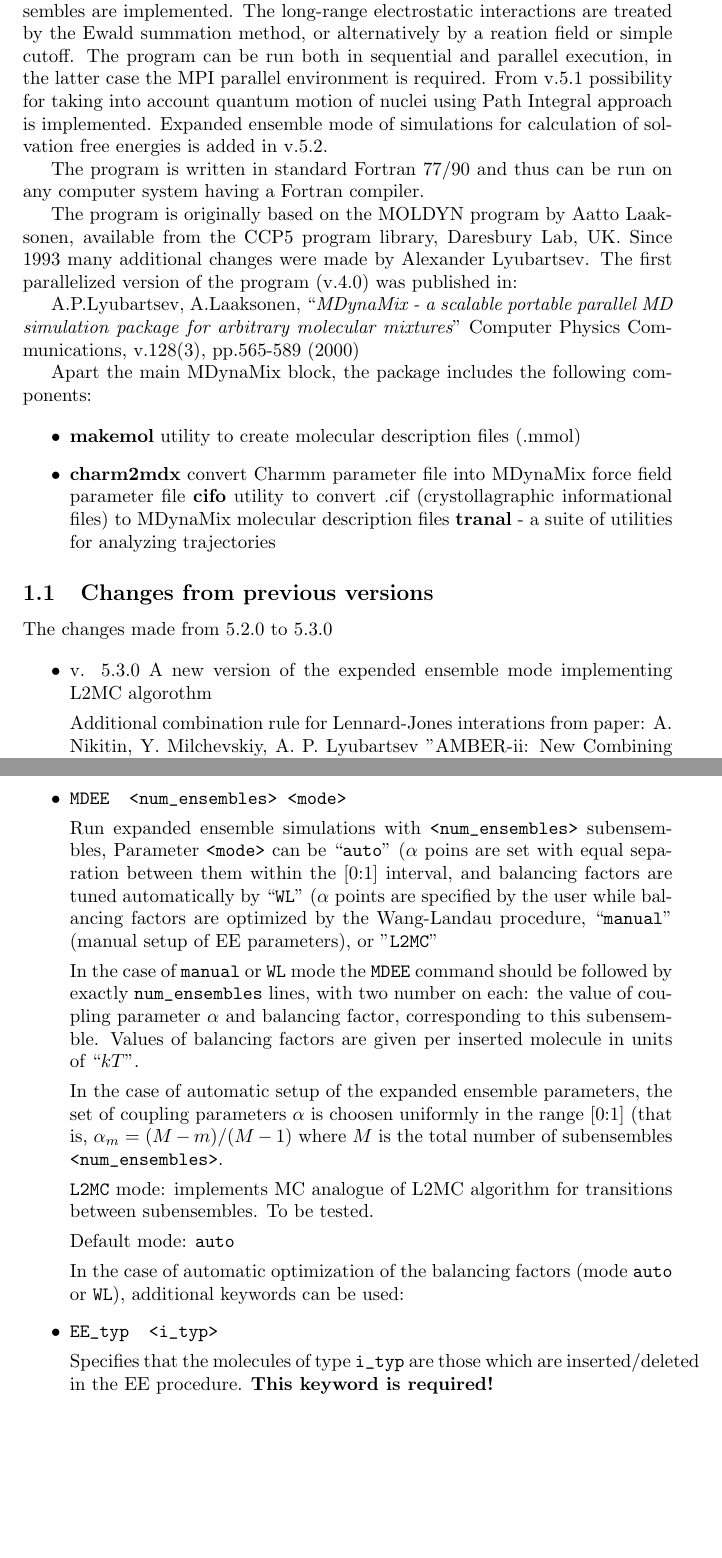
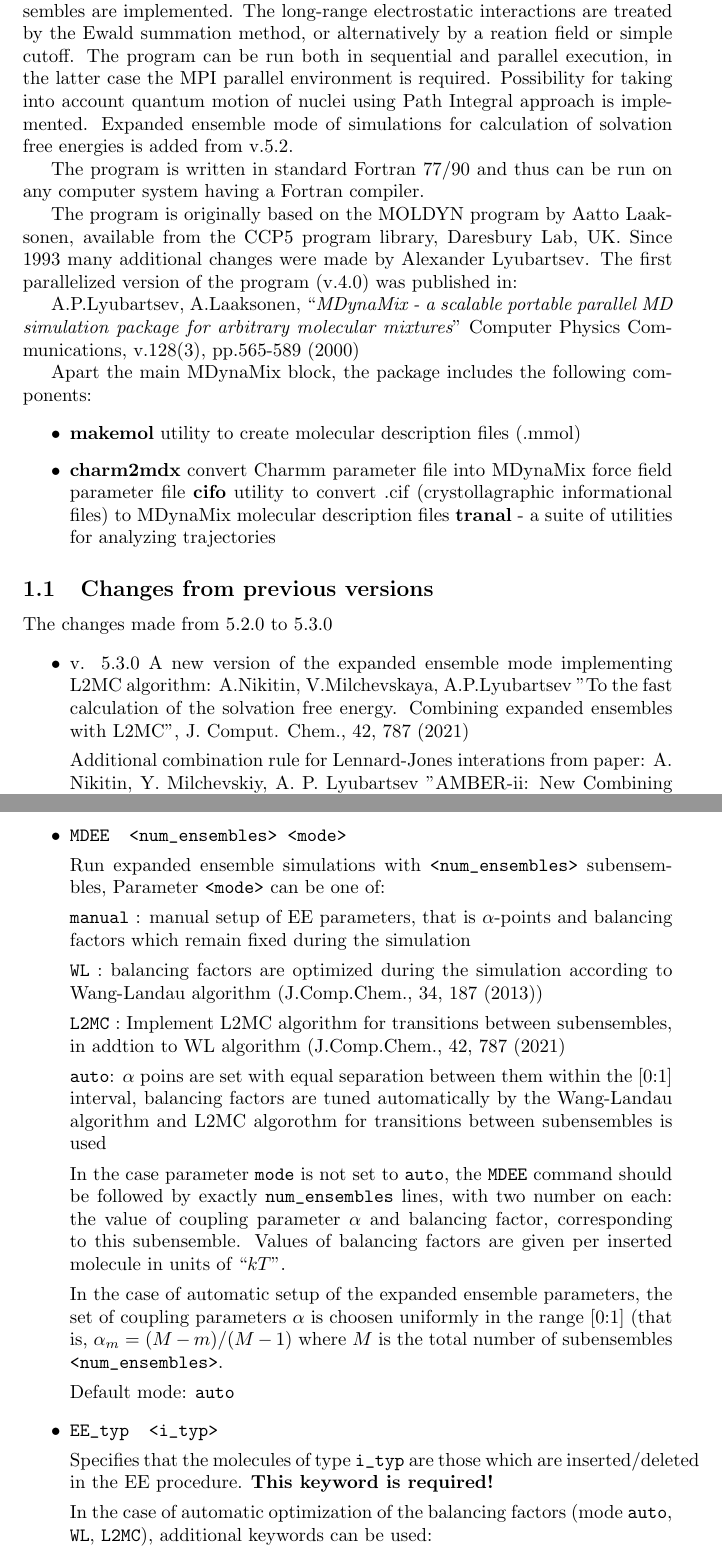
Before and after one commit to lyubartsev/MDynaMix, a LaTeX document (doc/MDX_manual.tex): two parts of pages 4 and 21 of 48, joined at a grey line, cut so that both start at the same text, the shorter picture padded with empty space. Compiled offline with pdfLaTeX.

Commit message:
minor correction to restime.f;  update of documentation
Signed-off-by: alexander_lyubartsev <alexander.lyubartsev@mmk.su.se>

```diff
--- a/doc/MDX_manual.tex
+++ b/doc/MDX_manual.tex
@@ -34,10 +37,10 @@
 The long-range electrostatic interactions are treated by the Ewald
 summation method, or alternatively by a reation field or simple cutoff.
 The program can be run both in sequential and parallel execution, in
-the latter case the MPI parallel environment is required. From v.5.1
-possibility for taking into account quantum motion of nuclei using
+the latter case the MPI parallel environment is required.
+Possibility for taking into account quantum motion of nuclei using
 Path Integral approach is implemented. Expanded ensemble mode
-of simulations for calculation of solvation free energies is added in v.5.2.
+of simulations for calculation of solvation free energies is added from v.5.2.
 
 The program is written in standard Fortran 77/90 and thus can be run on
 any computer system having a Fortran compiler.
@@ -73,7 +76,10 @@
 
 \item
 v. 5.3.0
-A new version of the expended ensemble mode implementing L2MC algorothm
+A new version of the expanded ensemble mode implementing L2MC algorithm:
+A.Nikitin, V.Milchevskaya, A.P.Lyubartsev "To the fast calculation of
+the solvation free energy. Combining expanded ensembles with L2MC",
+J. Comput. Chem., 42, 787 (2021)
 
 Additional combination rule for Lennard-Jones interations from paper: A. Nikitin, Y. Milchevskiy, A. P. Lyubartsev "AMBER-ii: New Combining Rules and Force Field for Perfluoroalkanes" J. Phys. Chem. B, 119, 14563-14573 (2015) DOI: 10.1021/acs.jpcb.5b07233
 
@@ -1134,14 +1140,23 @@
 \verb|MDEE  <num_ensembles> <mode>|
 
 Run expanded ensemble simulations with \verb|<num_ensembles>| subensembles,
-Parameter \verb|<mode>| can be ``\verb|auto|'' ($\alpha$ poins are set
-with equal separation between them within the [0:1] interval, and
-balancing factors are tuned automatically by
-``\verb|WL|'' ($\alpha$ points are specified by the user while balancing
-factors are optimized by the Wang-Landau procedure,  ``\verb|manual|''
-(manual setup of EE parameters), or "\verb|L2MC|"
-
-In the case of \verb|manual| or \verb|WL| mode the \verb|MDEE|
+Parameter \verb|<mode>| can be one of:
+
+\verb|manual| : manual setup of EE  parameters, that is  $\alpha$-points
+and balancing factors which remain fixed during the simulation
+
+\verb|WL| : balancing factors are optimized during the simulation according to
+Wang-Landau algorithm (J.Comp.Chem., 34, 187 (2013))
+
+\verb|L2MC| : Implement L2MC algorithm for transitions between subensembles,
+in addtion to WL algorithm (J.Comp.Chem., 42, 787 (2021)
+
+\verb|auto|: $\alpha$ poins are set with equal separation between them
+within the [0:1] interval, balancing factors are tuned automatically by
+the Wang-Landau algorithm and L2MC algorothm for transitions between
+subensembles is used
+
+In the case parameter \verb|mode| is not set to \verb|auto|, the \verb|MDEE|
 command should be followed by exactly \verb|num_ensembles| lines,
 with two number on each: the value of coupling parameter $\alpha$ and
 balancing factor, corresponding to this subensemble. Values of balancing
@@ -1152,13 +1167,7 @@
 (that is, $\alpha_m = (M-m)/(M-1)$ where $M$ is the total number of
 subensembles \verb|<num_ensembles>|.
 
-\verb|L2MC| mode: implements MC analogue of L2MC algorithm for transitions between
-subensembles. To be tested.
-
 Default mode:  \verb|auto|
-
-In the case of automatic optimization of the balancing factors (mode
-\verb|auto| or \verb|WL|), additional keywords can be used:
 
 \item
 \verb|EE_typ  <i_typ>|
@@ -1166,6 +1175,11 @@
 Specifies that the molecules of type \verb|i_typ| are those which are
 inserted/deleted in the EE procedure.
 {\bf This keyword is required!}
+
+
+In the case of automatic optimization of the balancing factors (mode
+\verb|auto|, \verb|WL|, \verb|L2MC|), additional keywords can be used:
+
 
 \item
 \verb|Num_pass  <value>|
```
Also changed, not shown: doc/tranal_texinfo.txt (+6 -2 lines), doc/MDX_manual.pdf, doc/MDX_manual.tex (23 more changed lines), 8 other files.
